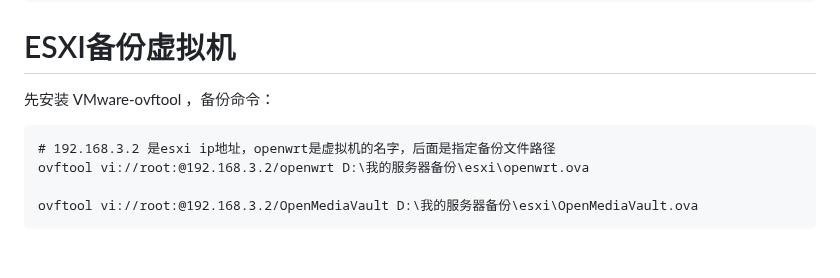
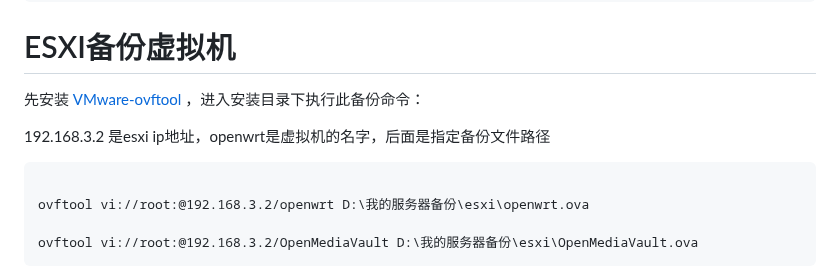
Before and after one commit to wulilinghan/ling-notebook, a Markdown page: markdown-articles/All In One.md, the part around one of its changes. Drawn GitHub-style; blank space fills up the shorter version.

Commit message:
feat: all in one (esxi,openwrt,openmediavault)

````diff
--- a/markdown-articles/All In One.md
+++ b/markdown-articles/All In One.md
@@ -110,10 +110,12 @@ vmkfstools -r /vmfs/devices/disks/[硬盘ID] [SSD路径]/[硬盘名].vmdk
 
 # ESXI备份虚拟机
 
-先安装 VMware-ovftool ，备份命令：
+先安装 [VMware-ovftool](https://pan.quark.cn/s/ca73fd74d5e8) ，进入安装目录下执行此备份命令：
+
+192.168.3.2 是esxi ip地址，openwrt是虚拟机的名字，后面是指定备份文件路径
 
 ```
-# 192.168.3.2 是esxi ip地址，openwrt是虚拟机的名字，后面是指定备份文件路径
+
 ovftool vi://root:@192.168.3.2/openwrt D:\我的服务器备份\esxi\openwrt.ova
 
 ovftool vi://root:@192.168.3.2/OpenMediaVault D:\我的服务器备份\esxi\OpenMediaVault.ova
````
Also changed, not shown: other parts of markdown-articles/All In One.md (+1 -1 lines).
